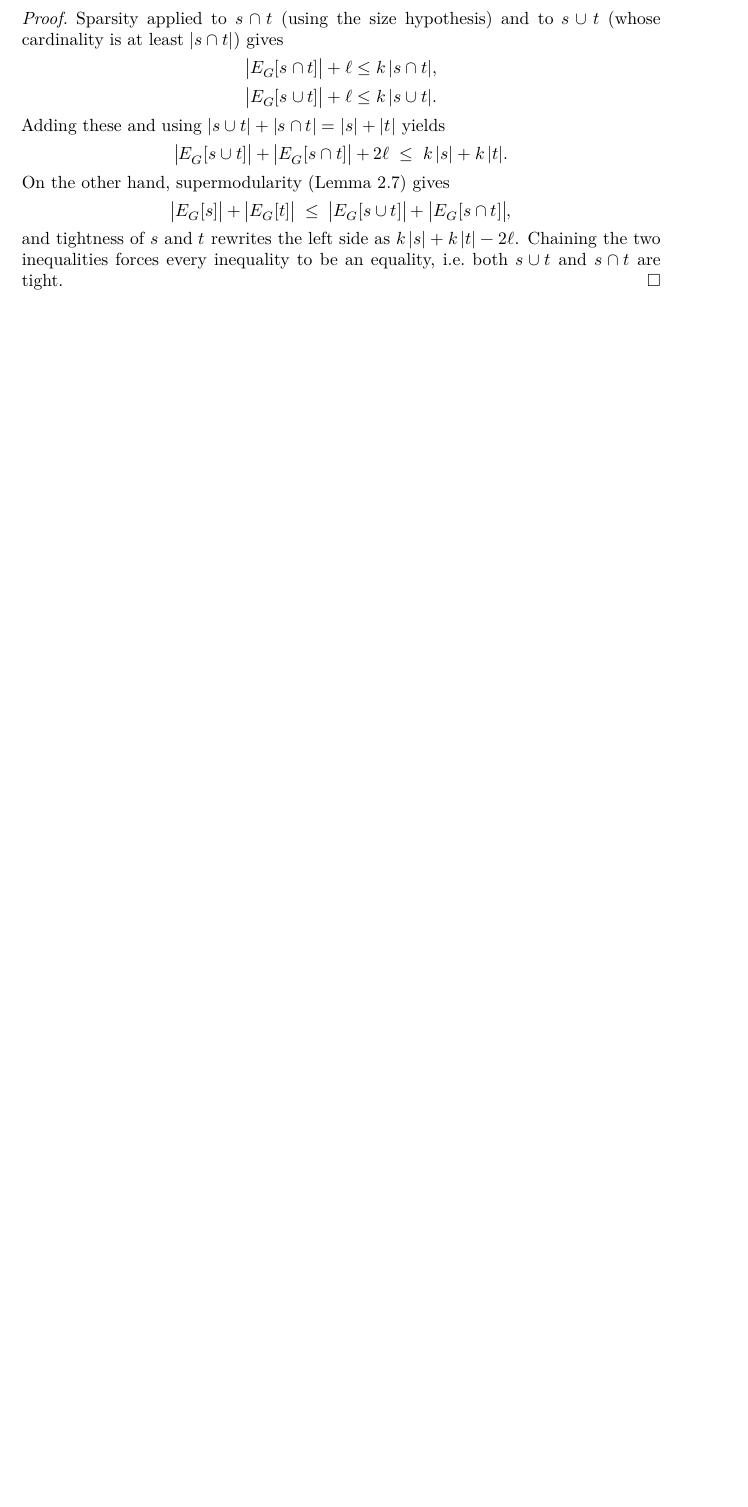
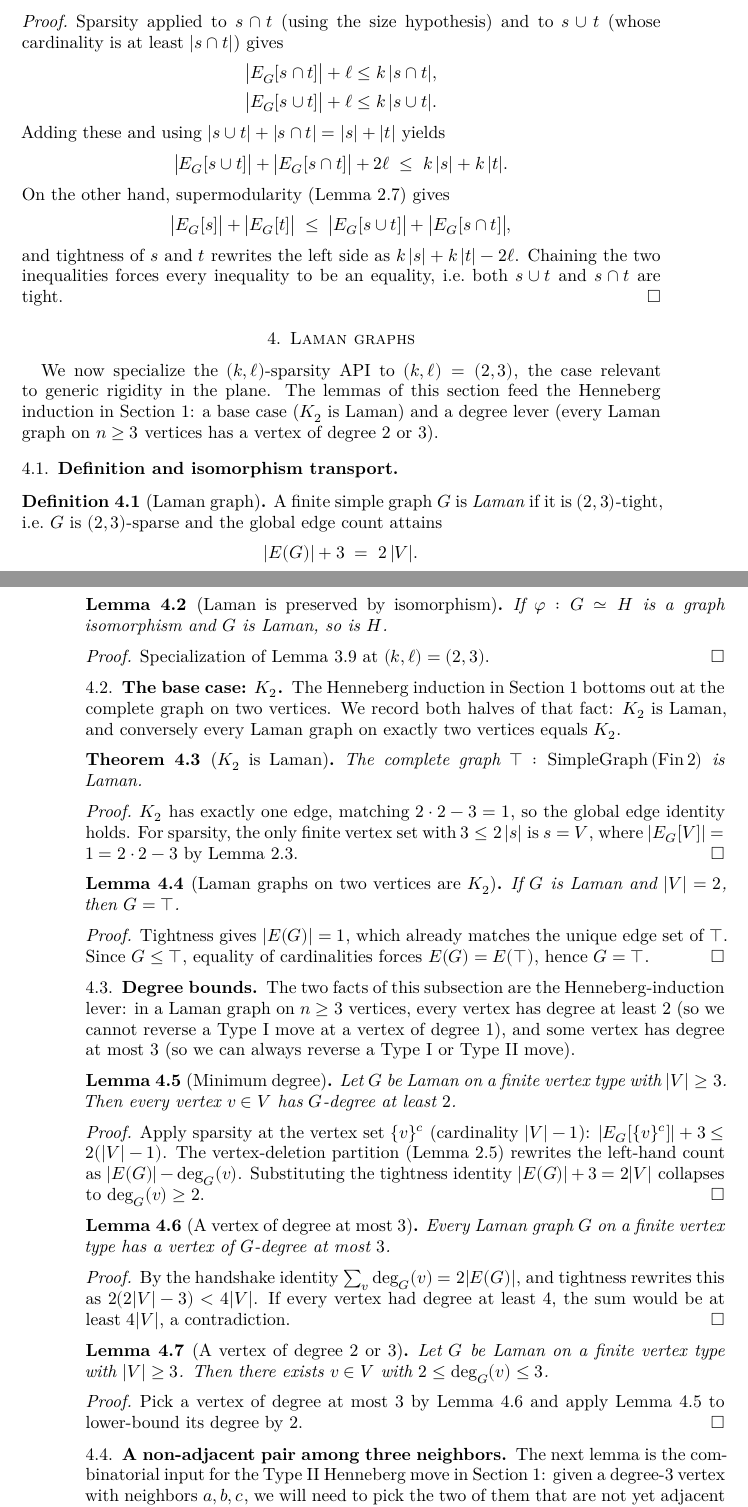
Before and after one commit to bryangingechen/CombinatorialRigidity, a LaTeX paper (blueprint/src/print.tex, which reads blueprint/src/chapter/laman.tex): part of page 5 of 5 before the commit and two parts of pages 5 and 6 of 7 after it, the two joined at a grey line, cut so that both start at the same text, the shorter picture padded with empty space. Compiled offline with XeLaTeX.

Commit message:
feat(blueprint): backfill Phase 2 chapter (Laman graphs)
Authors the Phase 2 chapter covering the 8 mathematically-substantive
declarations from Laman.lean: the IsLaman definition, isomorphism
preservation, the K₂ base case (two sides: top_fin_two_isLaman and
IsLaman.eq_top_of_card_eq_two), the three degree lemmas feeding the
Henneberg induction (min degree ≥ 2, exists deg ≤ 3, combined
2 ≤ deg ≤ 3), and exists_nonadj_among_three_neighbors (the Phase-3
prep lemma that lives in Phase-2's file).

Per blueprint/CLAUDE.md selectivity, three Laman.lean declarations are
intentionally excluded: the two .1/.2 accessors (IsLaman.isSparse,
IsLaman.edgeSet_ncard) and isLaman_iff (an Iff.rfl tautology whose
content is already legible from def:isLaman's statement).

Wires chapter/laman.tex into chapter/main.tex. Verified locally:
- `inv web` (plastex) builds sec-laman.html cleanly.
- `inv bp` (xelatex via latexmk) produces print.pdf, 7 pages.
- `lake build` passes (checkdecls verifies all 30 \lean{} names).
- All \uses{} / \Cref{} references resolve to defined labels.

Co-Authored-By: Claude Opus 4.7 (1M context) <noreply@anthropic.com>

```diff
--- /dev/null
+++ b/blueprint/src/chapter/laman.tex
@@ -0,0 +1,133 @@
+\section{Laman graphs}
+\label{sec:laman}
+
+We now specialize the $(k,\ell)$-sparsity API to $(k, \ell) = (2, 3)$, the
+case relevant to generic rigidity in the plane. The lemmas of this section
+feed the Henneberg induction in \cref{sec:intro}: a base case ($K_2$ is
+Laman) and a degree lever (every Laman graph on $n \ge 3$ vertices has a
+vertex of degree 2 or 3).
+
+\subsection{Definition and isomorphism transport}
+
+\begin{definition}[Laman graph]
+  \label{def:isLaman}
+  \lean{SimpleGraph.IsLaman}
+  \leanok
+  \uses{def:isTight}
+  A finite simple graph $G$ is \emph{Laman} if it is $(2,3)$-tight, i.e.\
+  $G$ is $(2,3)$-sparse and the global edge count attains
+  \[
+    |E(G)| + 3 \;=\; 2\,|V|.
+  \]
+\end{definition}
+
+\begin{lemma}[Laman is preserved by isomorphism]
+  \label{lem:isLaman-iso}
+  \lean{SimpleGraph.IsLaman.iso}
+  \leanok
+  \uses{def:isLaman, lem:isTight-iso}
+  If $\varphi : G \simeq H$ is a graph isomorphism and $G$ is Laman, so is $H$.
+\end{lemma}
+\begin{proof}
+  \leanok
+  Specialization of \cref{lem:isTight-iso} at $(k, \ell) = (2, 3)$.
+\end{proof}
+
+\subsection{The base case: \texorpdfstring{$K_2$}{K2}}
+
+The Henneberg induction in \cref{sec:intro} bottoms out at the complete
+graph on two vertices. We record both halves of that fact: $K_2$ is
+Laman, and conversely every Laman graph on exactly two vertices equals
+$K_2$.
+
+\begin{theorem}[$K_2$ is Laman]
+  \label{thm:top-fin-two-isLaman}
+  \lean{SimpleGraph.top_fin_two_isLaman}
+  \leanok
+  \uses{def:isLaman, lem:edgesIn-corners}
+  The complete graph $\top : \mathrm{SimpleGraph}\,(\mathrm{Fin}\,2)$ is Laman.
+\end{theorem}
+\begin{proof}
+  \leanok
+  $K_2$ has exactly one edge, matching $2 \cdot 2 - 3 = 1$, so the global
+  edge identity holds. For sparsity, the only finite vertex set with
+  $3 \le 2\,|s|$ is $s = V$, where $|\edgesIn{V}| = 1 = 2 \cdot 2 - 3$
+  by \cref{lem:edgesIn-corners}.
+\end{proof}
+
+\begin{lemma}[Laman graphs on two vertices are $K_2$]
+  \label{lem:isLaman-eq-top-of-card-eq-two}
+  \lean{SimpleGraph.IsLaman.eq_top_of_card_eq_two}
+  \leanok
+  \uses{def:isLaman}
+  If $G$ is Laman and $|V| = 2$, then $G = \top$.
+\end{lemma}
+\begin{proof}
+  \leanok
+  Tightness gives $|E(G)| = 1$, which already matches the unique edge
+  set of $\top$. Since $G \le \top$, equality of cardinalities forces
+  $E(G) = E(\top)$, hence $G = \top$.
+\end{proof}
+
+\subsection{Degree bounds}
+\label{sec:laman-degrees}
+
+The two facts of this subsection are the Henneberg-induction lever:
+in a Laman graph on $n \ge 3$ vertices, every vertex has degree at
+least 2 (so we cannot reverse a Type~I move at a vertex of degree~1),
+and some vertex has degree at most 3 (so we can always reverse a
+Type~I or Type~II move).
+
+\begin{lemma}[Minimum degree]
+  \label{lem:isLaman-two-le-degree}
+  \lean{SimpleGraph.IsLaman.two_le_degree}
+  \leanok
+  \uses{def:isLaman, lem:ncard-edgesIn-compl-singleton}
+  Let $G$ be Laman on a finite vertex type with $|V| \ge 3$. Then every
+  vertex $v \in V$ has $G$-degree at least $2$.
+\end{lemma}
+\begin{proof}
+  \leanok
+  Apply sparsity at the vertex set $\{v\}^c$ (cardinality $|V| - 1$):
+  $|\edgesIn{\{v\}^c}| + 3 \le 2(|V| - 1)$. The
+  vertex-deletion partition (\cref{lem:ncard-edgesIn-compl-singleton})
+  rewrites the left-hand count as $|E(G)| - \deg_G(v)$. Substituting the
+  tightness identity $|E(G)| + 3 = 2|V|$ collapses to
+  $\deg_G(v) \ge 2$.
+\end{proof}
+
+\begin{lemma}[A vertex of degree at most 3]
+  \label{lem:isLaman-exists-degree-le-three}
+  \lean{SimpleGraph.IsLaman.exists_degree_le_three}
+  \leanok
+  \uses{def:isLaman}
+  Every Laman graph $G$ on a finite vertex type has a vertex of $G$-degree
+  at most $3$.
+\end{lemma}
+\begin{proof}
+  \leanok
+  By the handshake identity $\sum_v \deg_G(v) = 2|E(G)|$, and tightness
+  rewrites this as $2(2|V| - 3) < 4|V|$. If every vertex had degree
+  at least 4, the sum would be at least $4|V|$, a contradiction.
+\end{proof}
+
+\begin{lemma}[A vertex of degree 2 or 3]
+  \label{lem:isLaman-exists-two-le-degree-le-three}
+  \lean{SimpleGraph.IsLaman.exists_two_le_degree_le_three}
+  \leanok
+  \uses{lem:isLaman-two-le-degree, lem:isLaman-exists-degree-le-three}
+  Let $G$ be Laman on a finite vertex type with $|V| \ge 3$. Then there
+  exists $v \in V$ with $2 \le \deg_G(v) \le 3$.
+\end{lemma}
+\begin{proof}
+  \leanok
+  Pick a vertex of degree at most 3 by
+  \cref{lem:isLaman-exists-degree-le-three} and apply
+  \cref{lem:isLaman-two-le-degree} to lower-bound its degree by 2.
+\end{proof}
+
+\subsection{A non-adjacent pair among three neighbors}
+
+The next lemma is the combinatorial input for the Type~II Henneberg
+move in \cref{sec:intro}: given a degree-3 vertex with neighbors $a, b,
+c$, we will need to pick the two of them that are not yet adjacent in
```
Also changed, not shown: blueprint/src/chapter/main.tex (+1 -1 lines), blueprint/src/chapter/laman.tex (20 more changed lines).
